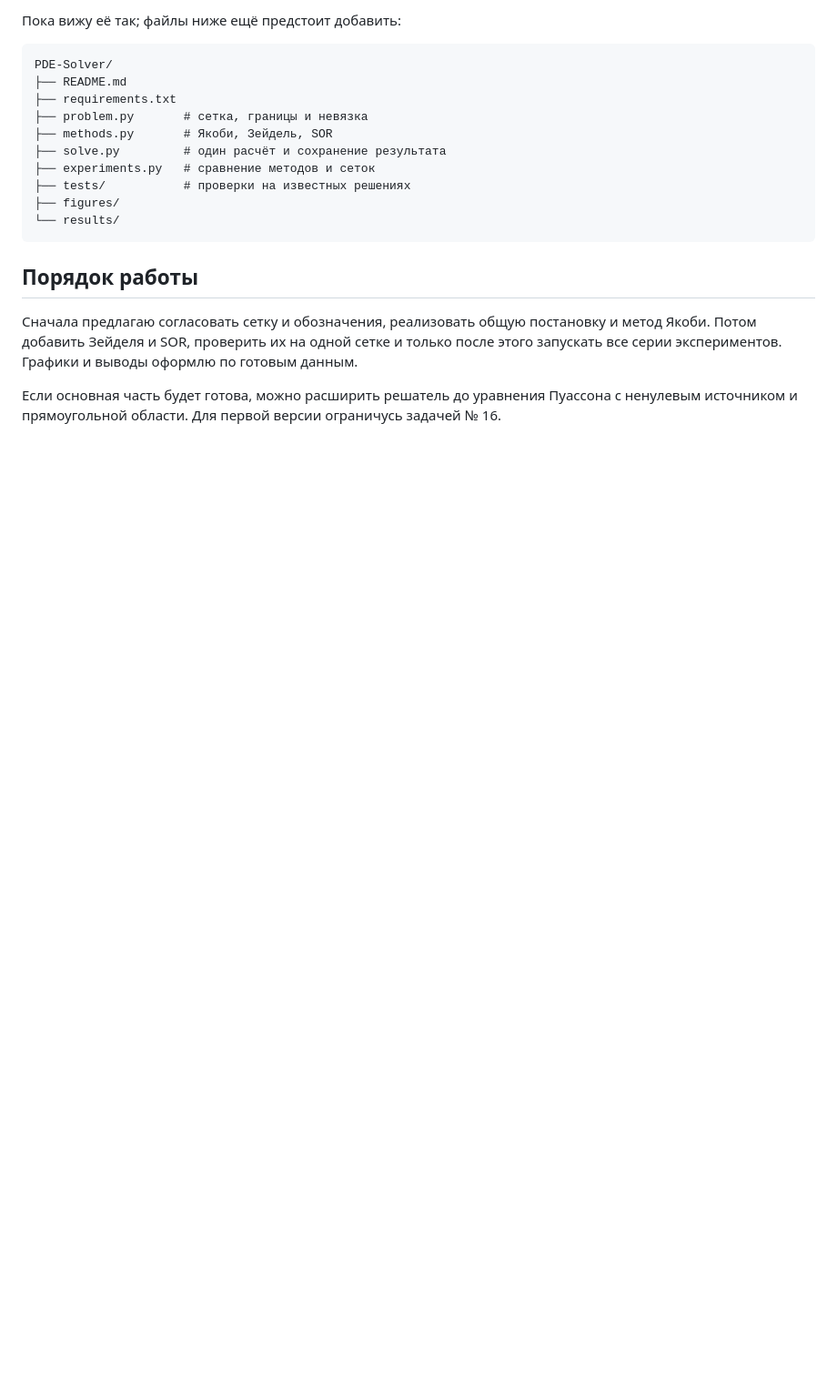
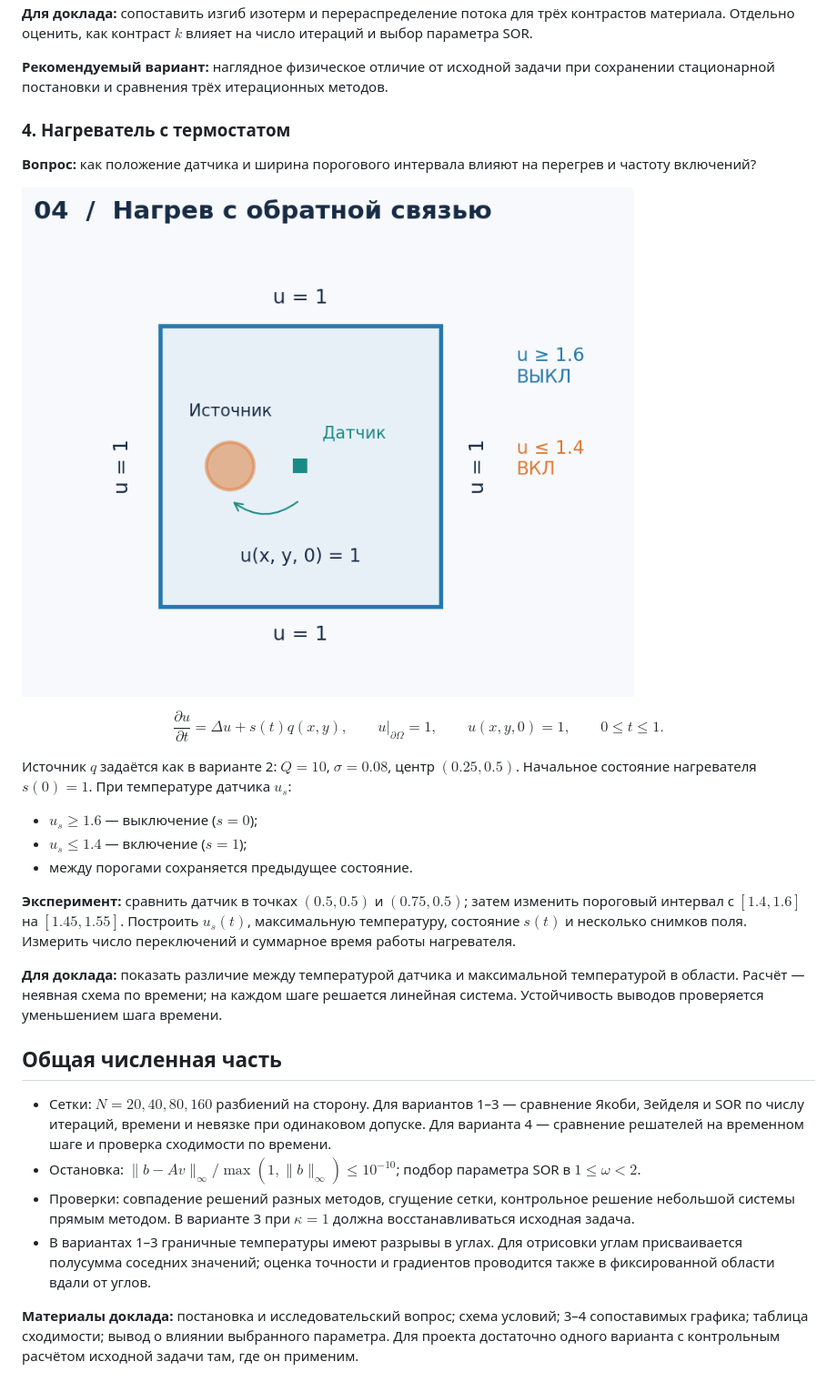
Before and after one commit to terMorel/computational-mathematics, a Markdown page: PDE-Solver/README.md, the part around one of its changes. Shown at 91% size. Drawn GitHub-style; pictures changed too: PDE-Solver/figures/thermostat.png (added); blank space fills up the shorter version.

````diff
--- a/PDE-Solver/README.md
+++ b/PDE-Solver/README.md
@@ -86,21 +89,34 @@ $$
 
-Пока вижу её так; файлы ниже ещё предстоит добавить:
+**Для доклада:** сопоставить изгиб изотерм и перераспределение потока для трёх контрастов материала. Отдельно оценить, как контраст $k$ влияет на число итераций и выбор параметра SOR.
 
-```text
-PDE-Solver/
-├── README.md
-├── requirements.txt
-├── problem.py       # сетка, границы и невязка
-├── methods.py       # Якоби, Зейдель, SOR
-├── solve.py         # один расчёт и сохранение результата
-├── experiments.py   # сравнение методов и сеток
-├── tests/           # проверки на известных решениях
-├── figures/
-└── results/
-```
+**Рекомендуемый вариант:** наглядное физическое отличие от исходной задачи при сохранении стационарной постановки и сравнения трёх итерационных методов.
 
-## Порядок работы
+### 4. Нагреватель с термостатом
 
-Сначала предлагаю согласовать сетку и обозначения, реализовать общую постановку и метод Якоби. Потом добавить Зейделя и SOR, проверить их на одной сетке и только после этого запускать все серии экспериментов. Графики и выводы оформлю по готовым данным.
+**Вопрос:** как положение датчика и ширина порогового интервала влияют на перегрев и частоту включений?
 
-Если основная часть будет готова, можно расширить решатель до уравнения Пуассона с ненулевым источником и прямоугольной области. Для первой версии ограничусь задачей № 16.
+![Источник, датчик и пороги переключения термостата](figures/thermostat.png)
+
+$$
+\frac{\partial u}{\partial t}=\Delta u+s(t)q(x,y),\qquad
+u|_{\partial\Omega}=1,\qquad u(x,y,0)=1,\qquad 0\leq t\leq1.
+$$
+
+Источник $q$ задаётся как в варианте 2: $Q=10$, $\sigma=0.08$, центр $(0.25,0.5)$. Начальное состояние нагревателя $s(0)=1$. При температуре датчика $u_s$:
+
+- $u_s\geq1.6$ — выключение ($s=0$);
+- $u_s\leq1.4$ — включение ($s=1$);
+- между порогами сохраняется предыдущее состояние.
+
+**Эксперимент:** сравнить датчик в точках $(0.5,0.5)$ и $(0.75,0.5)$; затем изменить пороговый интервал с $[1.4,1.6]$ на $[1.45,1.55]$. Построить $u_s(t)$, максимальную температуру, состояние $s(t)$ и несколько снимков поля. Измерить число переключений и суммарное время работы нагревателя.
+
+**Для доклада:** показать различие между температурой датчика и максимальной температурой в области. Расчёт — неявная схема по времени; на каждом шаге решается линейная система. Устойчивость выводов проверяется уменьшением шага времени.
+
+## Общая численная часть
+
+- Сетки: $N=20,40,80,160$ разбиений на сторону. Для вариантов 1–3 — сравнение Якоби, Зейделя и SOR по числу итераций, времени и невязке при одинаковом допуске. Для варианта 4 — сравнение решателей на временном шаге и проверка сходимости по времени.
+- Остановка: $\|b-Av\|_\infty/\max(1,\|b\|_\infty)\leq10^{-10}$; подбор параметра SOR в $1\leq\omega<2$.
+- Проверки: совпадение решений разных методов, сгущение сетки, контрольное решение небольшой системы прямым методом. В варианте 3 при $\kappa=1$ должна восстанавливаться исходная задача.
+- В вариантах 1–3 граничные температуры имеют разрывы в углах. Для отрисовки углам присваивается полусумма соседних значений; оценка точности и градиентов проводится также в фиксированной области вдали от углов.
+
+**Материалы доклада:** постановка и исследовательский вопрос; схема условий; 3–4 сопоставимых графика; таблица сходимости; вывод о влиянии выбранного параметра. Для проекта достаточно одного варианта с контрольным расчётом исходной задачи там, где он применим.
````
Also changed, not shown: other parts of PDE-Solver/README.md (+50 -47 lines), PDE-Solver/figures/composite-material.png (added), PDE-Solver/figures/internal-heater.png (added), PDE-Solver/figures/nonuniform-boundary.png (added).
